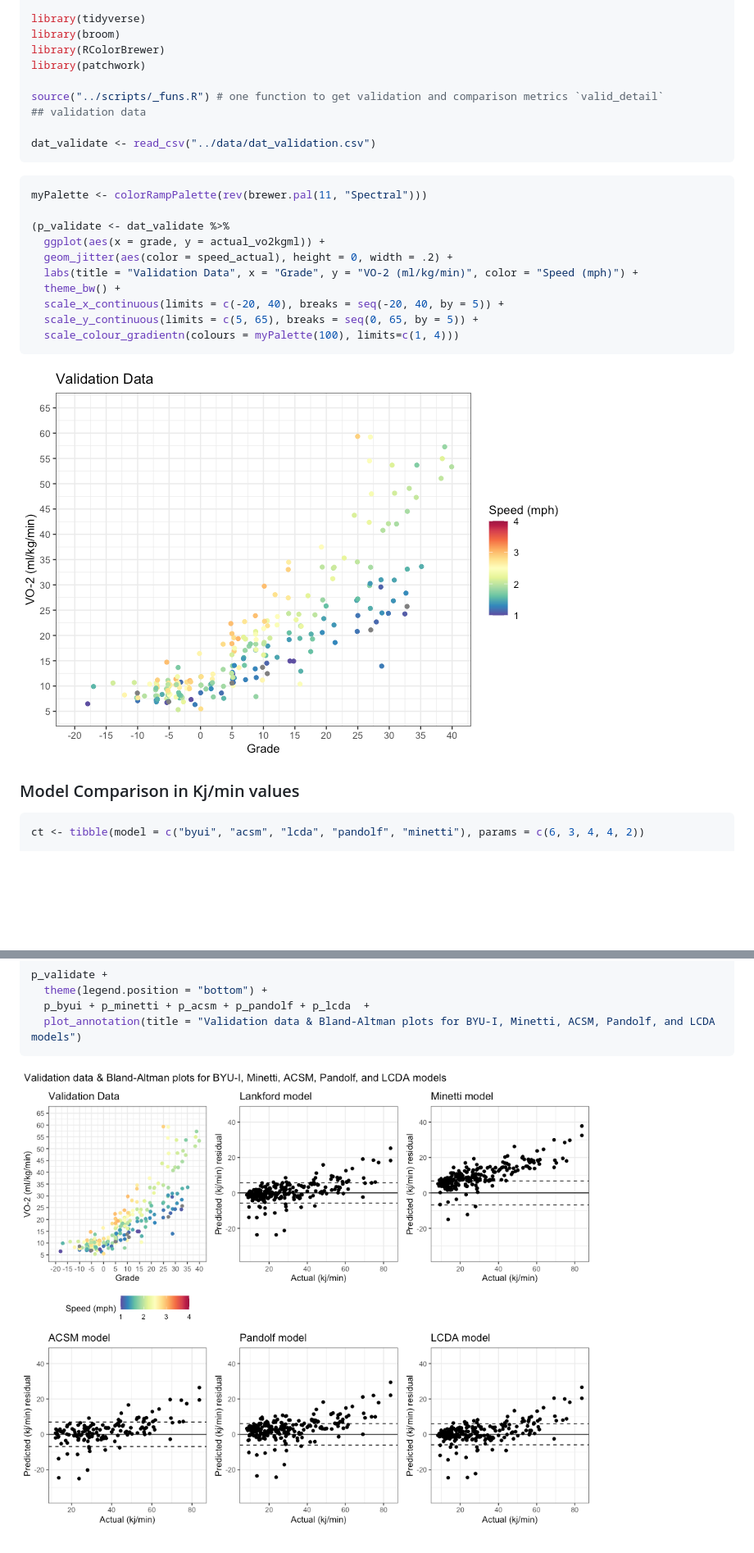
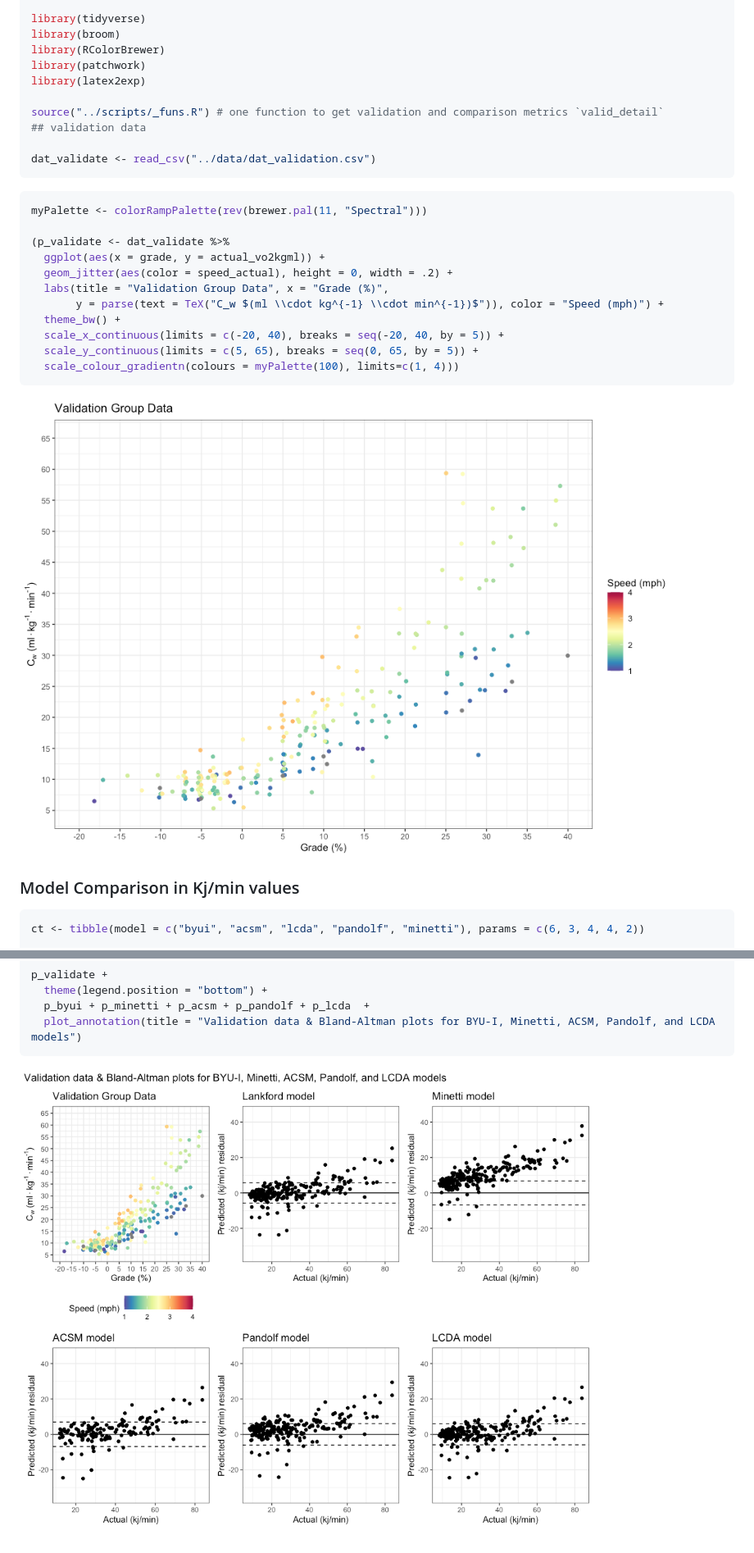
Before and after one commit to BYUIDSS/byui_metabolic_equation_lankford, a Markdown page: results/comparison.md, 2 parts joined by grey strips. Shown: that part at 82% size. GitHub-like rendering; pictures changed too: results/comparison_files/figure-html/unnamed-chunk-1-1.png, results/comparison_files/figure-html/unnamed-chunk-5-1.png; blank space fills up the shorter version.

Commit message:
update chart text

```diff
--- a/results/comparison.md
+++ b/results/comparison.md
@@ -19,6 +19,7 @@ library(tidyverse)
 library(broom)
 library(RColorBrewer)
 library(patchwork)
+library(latex2exp)
 
 source("../scripts/_funs.R") # one function to get validation and comparison metrics `valid_detail`
 ## validation data
@@ -34,7 +35,8 @@ myPalette <- colorRampPalette(rev(brewer.pal(11, "Spectral")))
 (p_validate <- dat_validate %>%
   ggplot(aes(x = grade, y = actual_vo2kgml)) +
   geom_jitter(aes(color = speed_actual), height = 0, width = .2) +
-  labs(title = "Validation Data", x = "Grade", y = "VO-2 (ml/kg/min)", color = "Speed (mph)") +
+  labs(title = "Validation Group Data", x = "Grade (%)",
+       y = parse(text = TeX("C_w $(ml \\cdot kg^{-1} \\cdot min^{-1})$")), color = "Speed (mph)") +
   theme_bw() +
   scale_x_continuous(limits = c(-20, 40), breaks = seq(-20, 40, by = 5)) +
   scale_y_continuous(limits = c(5, 65), breaks = seq(0, 65, by = 5)) +
```
Also changed, not shown: results/model.md (+3 -1 lines), results/model_files/figure-html/unnamed-chunk-2-1.png, 4 other files.
